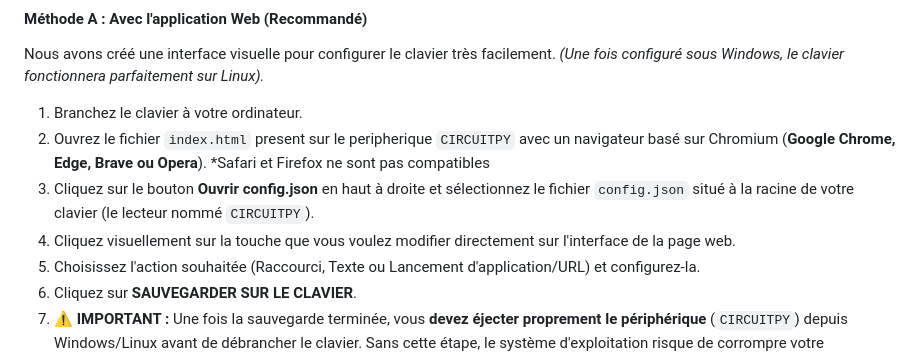
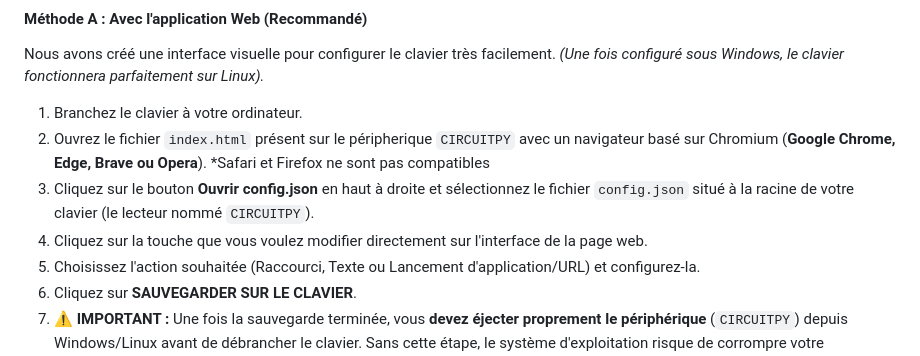
Before and after one commit to gougoumag06/macropad-esiea, a Markdown page: README.md, the part around the change. Drawn GitHub-style.

```diff
--- a/README.md
+++ b/README.md
@@ -68,9 +68,9 @@ Il y a deux méthodes pour personnaliser votre clavier, selon votre système d'e
 Nous avons créé une interface visuelle pour configurer le clavier très facilement. *(Une fois configuré sous Windows, le clavier fonctionnera parfaitement sur Linux).*
 
 1. Branchez le clavier à votre ordinateur.
-2. Ouvrez le fichier `index.html`  present sur le peripherique `CIRCUITPY` avec un navigateur basé sur Chromium (**Google Chrome, Edge, Brave ou Opera**). *Safari et Firefox ne sont pas compatibles
+2. Ouvrez le fichier `index.html`  présent sur le péripherique `CIRCUITPY` avec un navigateur basé sur Chromium (**Google Chrome, Edge, Brave ou Opera**). *Safari et Firefox ne sont pas compatibles
 3. Cliquez sur le bouton **Ouvrir config.json** en haut à droite et sélectionnez le fichier `config.json` situé à la racine de votre clavier (le lecteur nommé `CIRCUITPY`).
-4. Cliquez visuellement sur la touche que vous voulez modifier directement sur l'interface de la page web.
+4. Cliquez sur la touche que vous voulez modifier directement sur l'interface de la page web.
 5. Choisissez l'action souhaitée (Raccourci, Texte ou Lancement d'application/URL) et configurez-la.
 6. Cliquez sur **SAUVEGARDER SUR LE CLAVIER**.
 7. **⚠️ IMPORTANT :** Une fois la sauvegarde terminée, vous **devez éjecter proprement le périphérique** (`CIRCUITPY`) depuis Windows/Linux avant de débrancher le clavier. Sans cette étape, le système d'exploitation risque de corrompre votre configuration !
```
